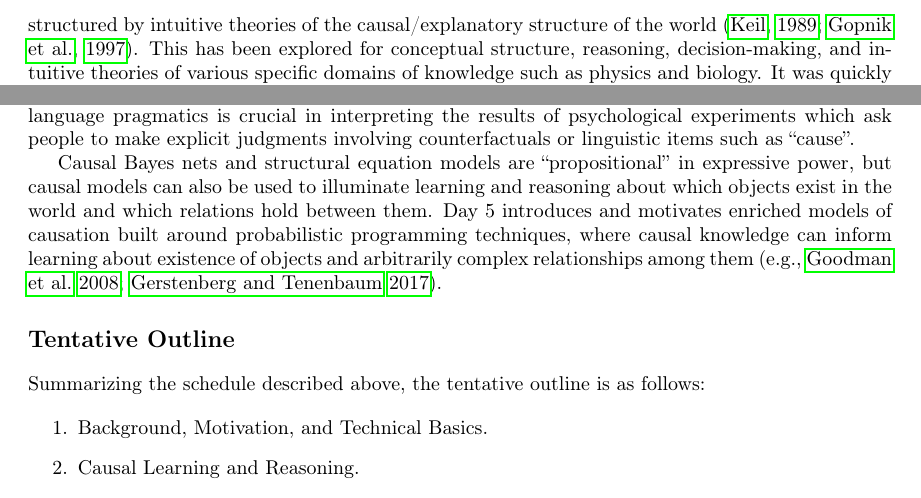
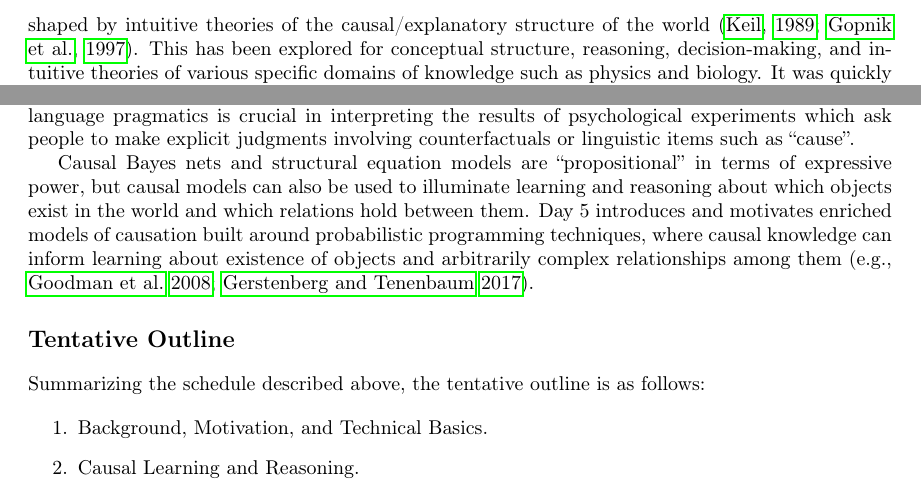
Before and after one commit to icard/Causality-ESSLLI, a LaTeX document (Causality.tex): two parts of page 2 of 3, joined at a grey line, cut so that both start at the same text. Compiled offline with pdfLaTeX.

Commit message:
A few very small updates.

```diff
--- a/Causality.tex
+++ b/Causality.tex
@@ -55,11 +55,11 @@ Theories of causation---long the provenance mainly of metaphysics, philosophy of
 
-Around the same time that causal Bayes nets and structural equations models were being developed, psychologists began to explore the idea that important aspects of higher-level cognition are structured by intuitive theories of the causal/explanatory structure of the world \citep{keil89,gopnikmeltzoff97}. This has been explored for conceptual structure, reasoning, decision-making, and intuitive theories of various specific domains of knowledge such as physics and biology. It was quickly noted that causal Bayes nets provide a natural way to formalize intuitive theories \citep{glymour01,gopnik04,gopnikschultz07}. Day 2 of the course will describe the application of causal Bayes nets to various issues in psychology, as well as approaches to learning causal models from experience and questions about how well our intuitive theories map onto reality.
+Around the same time that causal Bayes nets and structural equation models were being developed, psychologists began to explore the idea that important aspects of higher-level cognition are shaped by intuitive theories of the causal/explanatory structure of the world \citep{keil89,gopnikmeltzoff97}. This has been explored for conceptual structure, reasoning, decision-making, and intuitive theories of various specific domains of knowledge such as physics and biology. It was quickly noted that causal Bayes nets provide a natural way to formalize intuitive theories \citep{glymour01,gopnik04,gopnikschultz07}. Day 2 of the course will describe the application of causal Bayes nets to various issues in psychology, as well as approaches to learning causal models from experience and questions about how well our intuitive theories map onto reality.
 
 Day 3 will survey issues around ``actual'' or token-level causation (which events actually cause which others), which stands in opposition to the more common application of causal models to type-level or generic causation (see, e.g., \citealt{halpernpearl05a,halpernpearl05b}). We will discuss the relationship between type and token causation, and then survey formal and psychological results on the impact of statistical norms and other kinds of norms, or defaults, to judgments of causation.
 
 The literatures on causation in philosophy, psychology, computer science, and linguistics still remain somewhat fragmented. Linguists and philosophers of language, in particular, are just beginning to explore the potential of formal models of causation to inform linguistic semantics and pragmatics. Day 4 of the course will concentrate on natural language, discussing applications of causal models to the lexical semantics of items such as ``cause, make, enable, prevent'' \citep{wolff03,sloman09} as well as the semantics of indicative and counterfactual conditionals (e.g., \citealt{pearl00,schulz07,sloman05b,deghanietal12,kaufmann13}). We will also address pragmatic issues in some detail, focusing on the way that causal knowledge may influence the interpretation of conditionals, and several instances in which attention to natural language pragmatics is crucial in interpreting the results of psychological experiments which ask people to make explicit judgments involving counterfactuals or linguistic items such as ``cause''.
 
-Causal Bayes nets and structural equation models are ``propositional'' in expressive power, but causal models can also be used to illuminate learning and reasoning about which objects exist in the world and which relations hold between them. Day 5 introduces and motivates enriched models of causation built around probabilistic programming techniques, where causal knowledge can inform learning about existence of objects and arbitrarily complex relationships among them (e.g., \citealt{goodmanetal08,gerstenberg17}).
+Causal Bayes nets and structural equation models are ``propositional'' in terms of expressive power, but causal models can also be used to illuminate learning and reasoning about which objects exist in the world and which relations hold between them. Day 5 introduces and motivates enriched models of causation built around probabilistic programming techniques, where causal knowledge can inform learning about existence of objects and arbitrarily complex relationships among them (e.g., \citealt{goodmanetal08,gerstenberg17}).
 
 \section*{\large{Tentative Outline}}
 
```
Also changed, not shown: Causality.tex (2 more changed lines).
